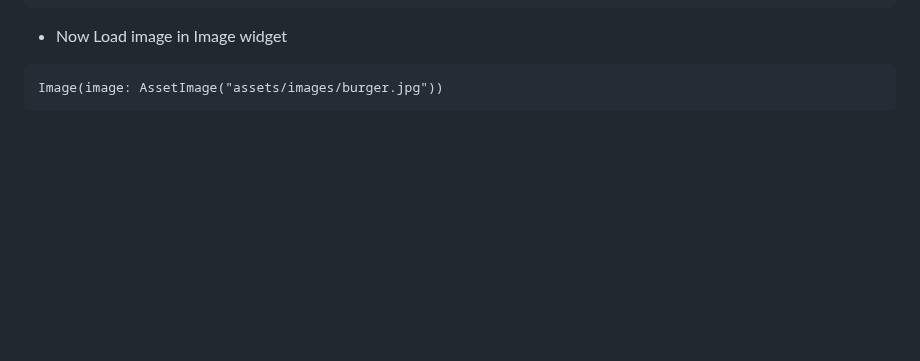
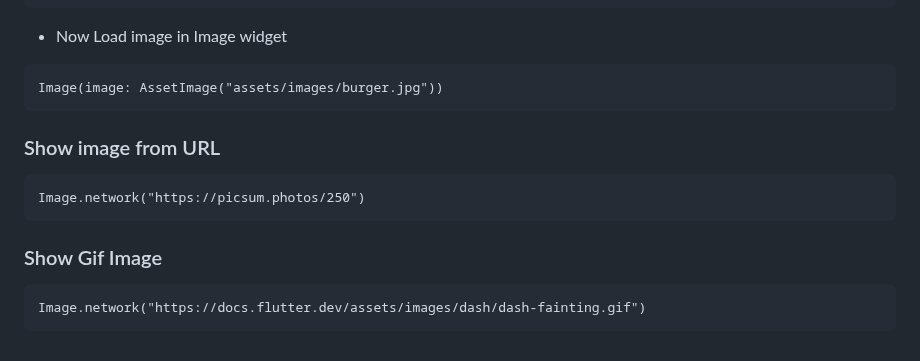
Before and after one commit to NrupParikh/FlutterBasics, a Markdown page: README.md, the part around the change. Rendered like a GitHub page; blank space fills up the shorter version.

````diff
--- a/README.md
+++ b/README.md
@@ -218,3 +218,15 @@ flutter:
 ~~~
 Image(image: AssetImage("assets/images/burger.jpg"))
 ~~~
+
+### Show image from URL
+
+```
+Image.network("https://picsum.photos/250")
+```
+
+### Show Gif Image
+
+```
+Image.network("https://docs.flutter.dev/assets/images/dash/dash-fainting.gif")
+```
````
